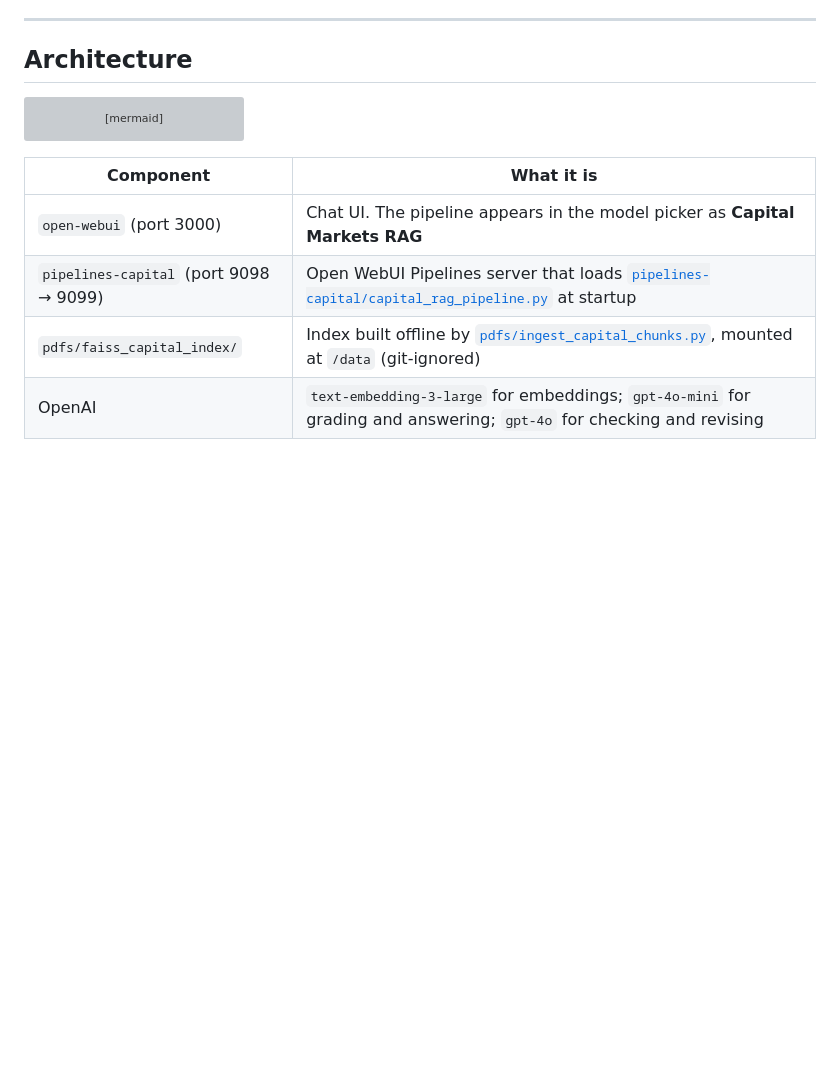
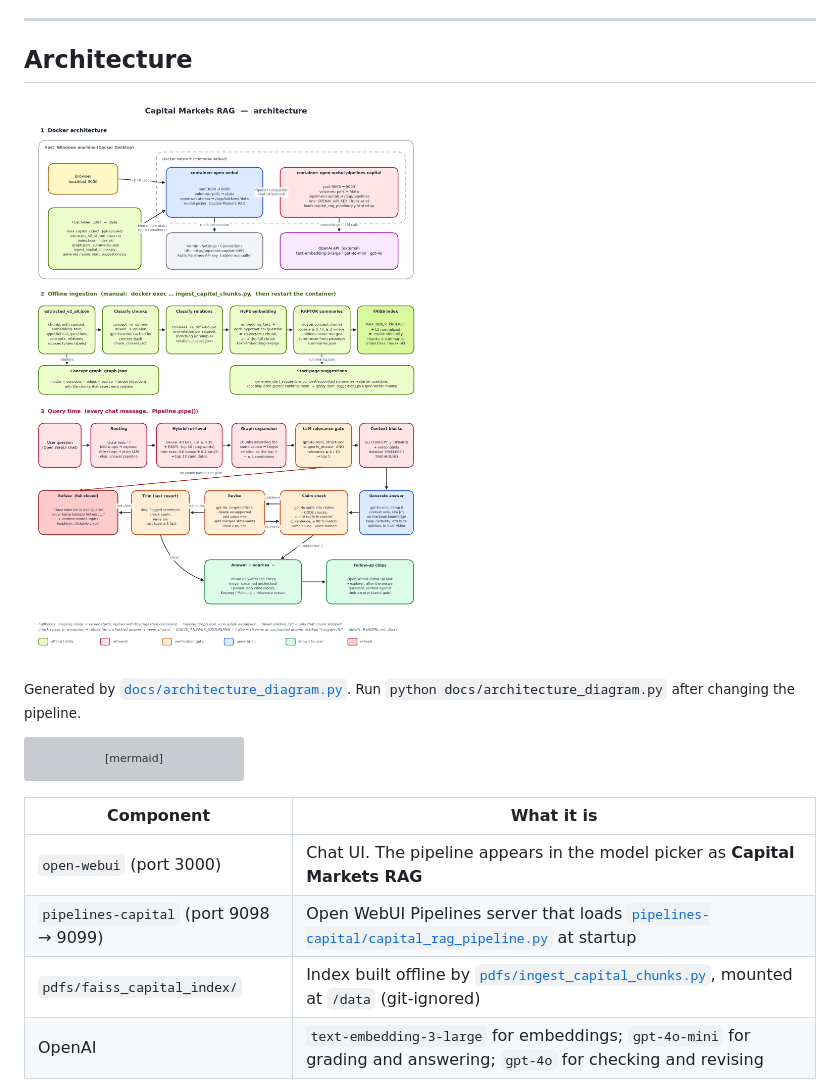
Before and after one commit to HaukeHoppe/MjoellnirAI, a Markdown page: README.md, the part around the change. Rendered like a GitHub page; pictures changed too: architecture_diagram.png; blank space fills up the shorter version; grey boxes are pictures that could not be loaded.

Commit message:
docs(capital): redraw architecture diagram for the capital pipeline
Replaces the climate-pipeline architecture_diagram.png with one for the
Capital Markets RAG pipeline: Docker setup, offline ingestion steps and
the query-time flow including the verification gates, revision loop,
refusal path and fallbacks. Adds docs/architecture_diagram.py so the
image can be regenerated, and embeds the diagram in README.md.

Co-Authored-By: Claude Opus 5.5 <noreply@anthropic.com>

````diff
--- a/README.md
+++ b/README.md
@@ -37,6 +37,10 @@ questions about a capital-markets creator's videos **only from what the videos a
 ---
 
 ## Architecture
+
+![Capital Markets RAG architecture: Docker setup, offline ingestion and query-time flow](architecture_diagram.png)
+
+<sub>Generated by [`docs/architecture_diagram.py`](docs/architecture_diagram.py). Run `python docs/architecture_diagram.py` after changing the pipeline.</sub>
 
 ```mermaid
 flowchart LR
````
Also changed, not shown: 1 other file.
